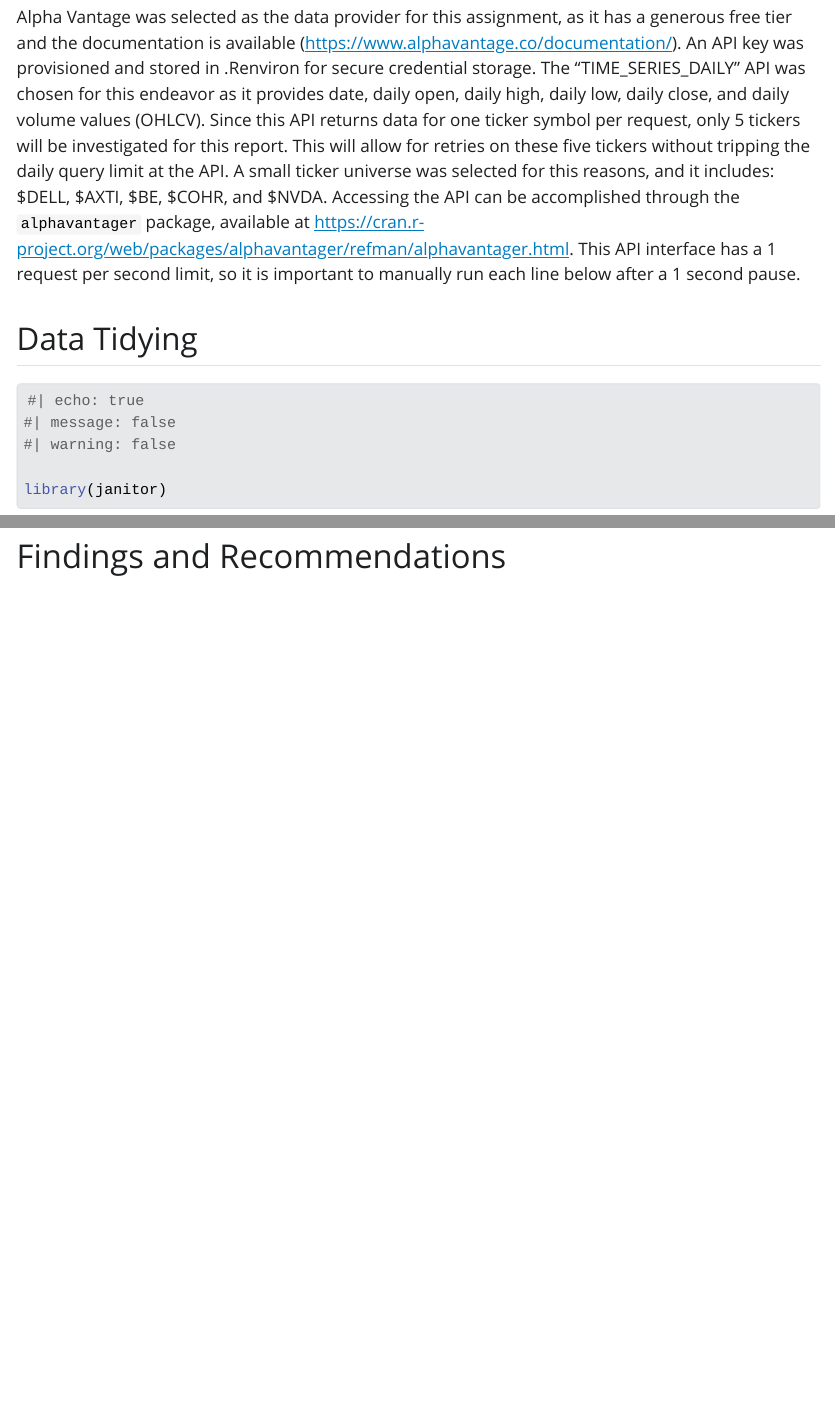
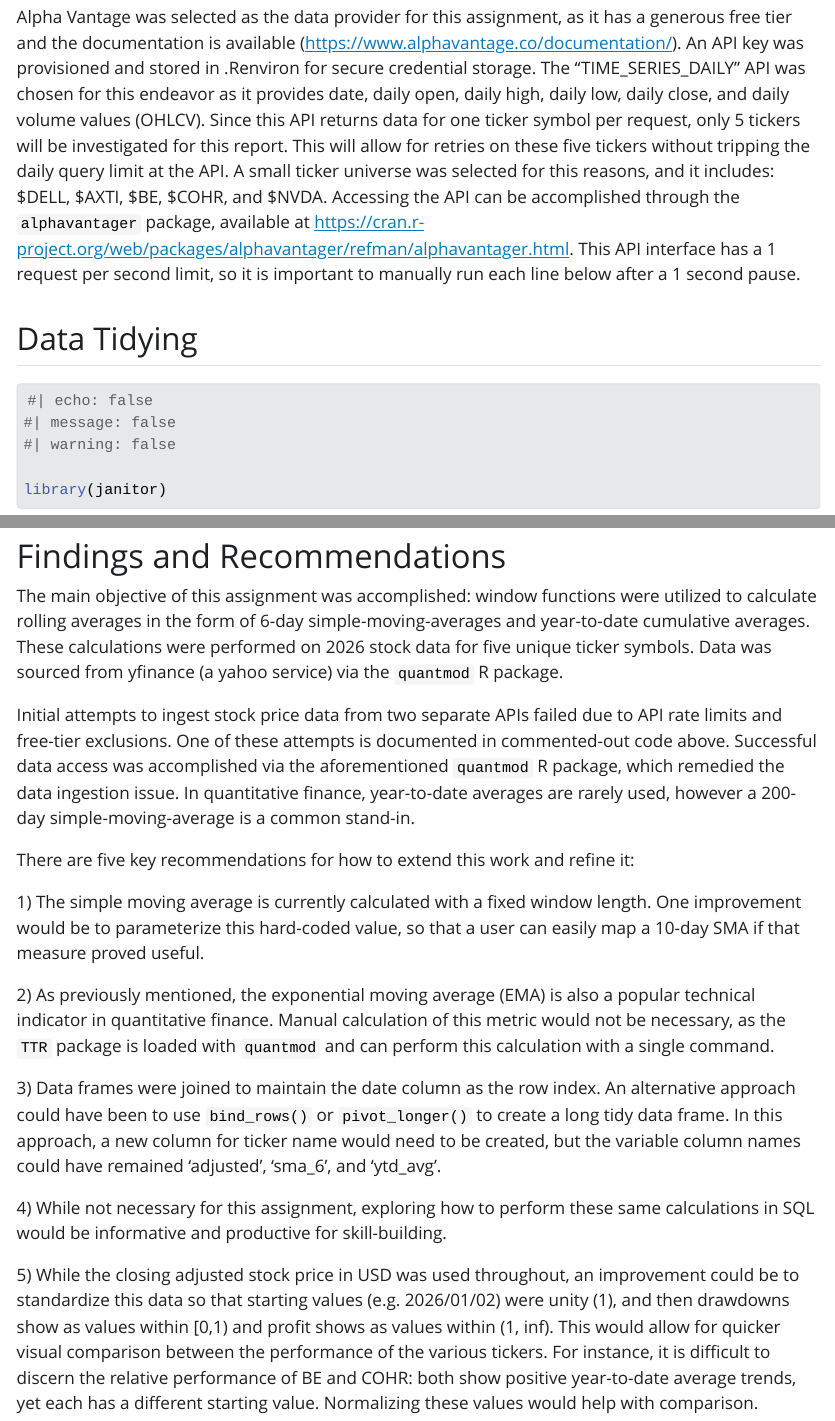
Before and after one commit to kailot-harris/DATA-607-Assignment-3B, a Quarto document (Assignment3B-KCH-Codebase.qmd): the page in a window 1100 px wide, from 880 px down, and a second part further down, joined at a grey line. The pictures show the output file Assignment3B-KCH-Codebase.html that the author committed with the source, opened offline; Quarto's library style sheets are replaced by a plain one without menus; long lines of code are wrapped.

Commit message:
Findings and recs

````diff
--- a/Assignment3B-KCH-Codebase.qmd
+++ b/Assignment3B-KCH-Codebase.qmd
@@ -290,3 +297,19 @@ df_full |> ggplot(aes(x=date)) +
 ```
 
 # Findings and Recommendations
+
+The main objective of this assignment was accomplished: window functions were utilized to calculate rolling averages in the form of 6-day simple-moving-averages and year-to-date cumulative averages. These calculations were performed on 2026 stock data for five unique ticker symbols. Data was sourced from yfinance (a yahoo service) via the `quantmod` R package.
+
+Initial attempts to ingest stock price data from two separate APIs failed due to API rate limits and free-tier exclusions. One of these attempts is documented in commented-out code above. Successful data access was accomplished via the aforementioned `quantmod` R package, which remedied the data ingestion issue. In quantitative finance, year-to-date averages are rarely used, however a 200-day simple-moving-average is a common stand-in.
+
+There are five key recommendations for how to extend this work and refine it:
+
+1\) The simple moving average is currently calculated with a fixed window length. One improvement would be to parameterize this hard-coded value, so that a user can easily map a 10-day SMA if that measure proved useful.
+
+2\) As previously mentioned, the exponential moving average (EMA) is also a popular technical indicator in quantitative finance. Manual calculation of this metric would not be necessary, as the `TTR` package is loaded with `quantmod` and can perform this calculation with a single command.
+
+3\) Data frames were joined to maintain the date column as the row index. An alternative approach could have been to use `bind_rows()` or `pivot_longer()` to create a long tidy data frame. In this approach, a new column for ticker name would need to be created, but the variable column names could have remained 'adjusted', 'sma_6', and 'ytd_avg'.
+
+4\) While not necessary for this assignment, exploring how to perform these same calculations in SQL would be informative and productive for skill-building.
+
+5\) While the closing adjusted stock price in USD was used throughout, an improvement could be to standardize this data so that starting values (e.g. 2026/01/02) were unity (1), and then drawdowns show as values within \[0,1) and profit shows as values within (1, inf). This would allow for quicker visual comparison between the performance of the various tickers. For instance, it is difficult to discern the relative performance of BE and COHR: both show positive year-to-date average trends, yet each has a different starting value. Normalizing these values would help with comparison.
--- /dev/null
+++ b/Links-Approach-3B.txt
@@ -0,0 +1,5 @@
+# Approach
+https://github.com/kailot-harris/DATA-607-Assignment-3B/blob/main/Assignment3B-KCH-Approach.html
+https://github.com/kailot-harris/DATA-607-Assignment-3B/blob/main/Assignment3B-KCH-Approach.qmd
+
+# Codebase
````
Also changed, not shown: Assignment3B-KCH-Codebase.html, Assignment3B-KCH-Codebase.qmd (9 more changed lines).
